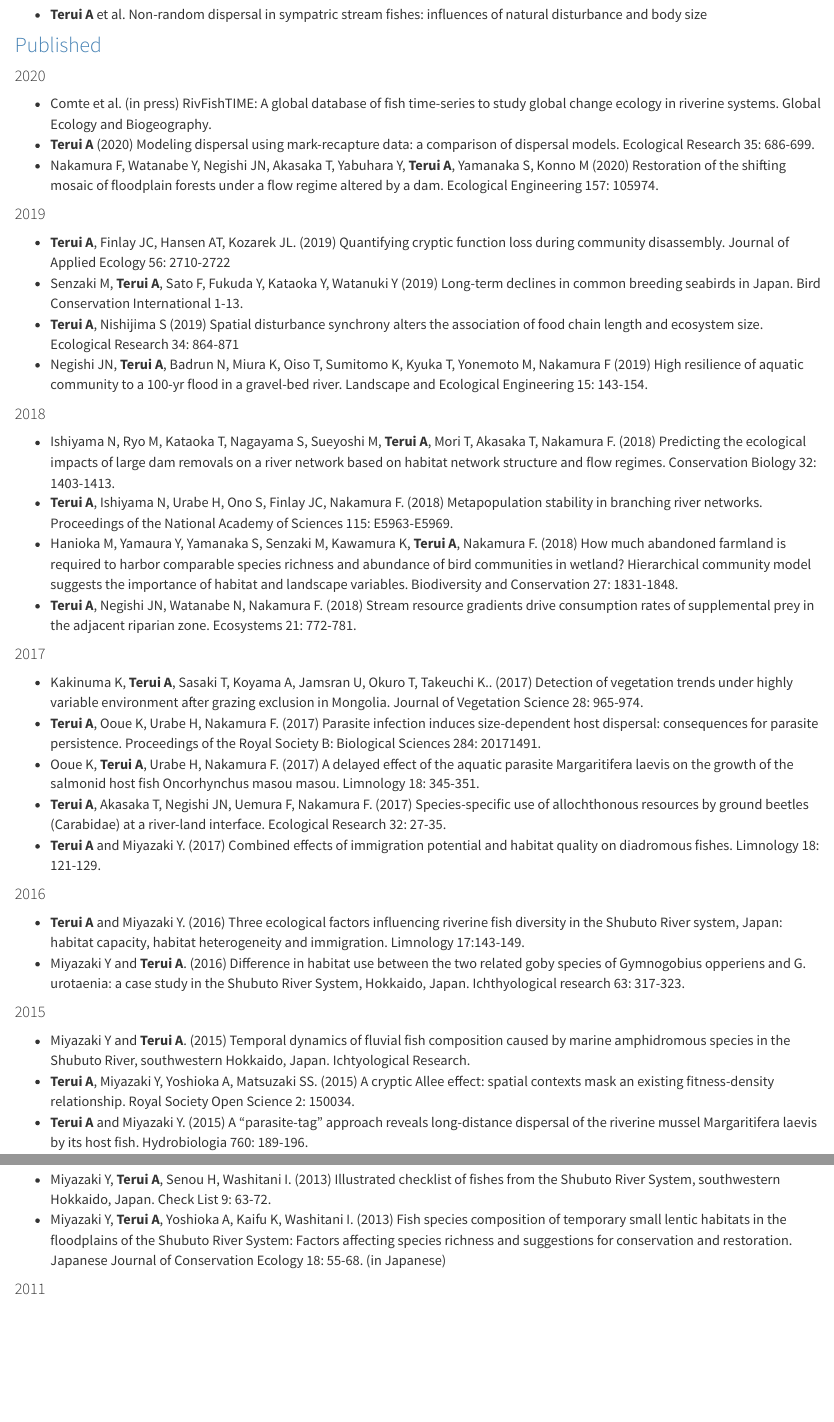
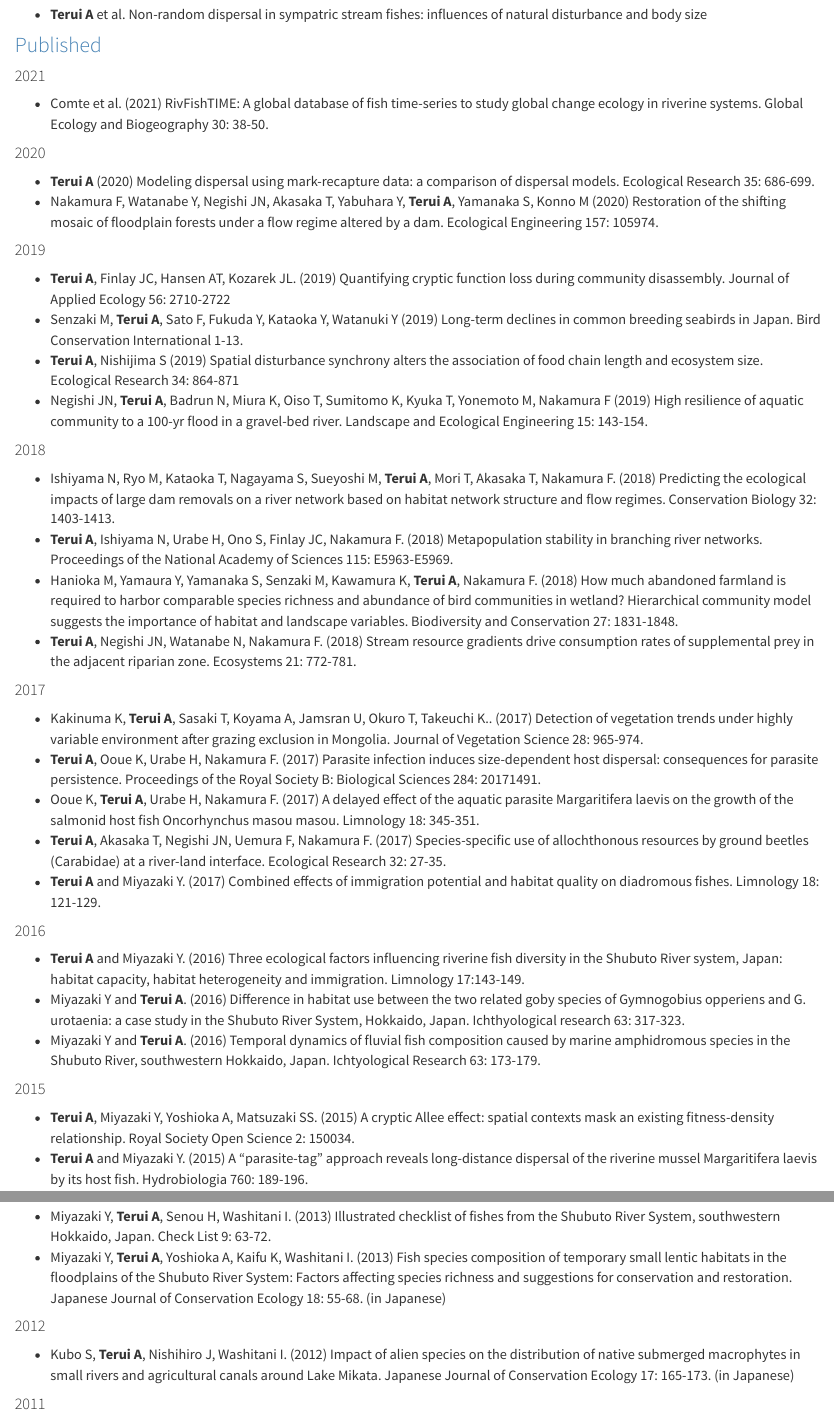
Before and after one commit to aterui/aquaecolab, an R Markdown document (pubs.Rmd): the page in a window 1100 px wide, from 230 px down, and a second part further down, joined at a grey line. Rendered offline with R 4.5, knitr and Pandoc, with nearby package versions.

Commit message:
Update pubs

```diff
--- a/pubs.Rmd
+++ b/pubs.Rmd
@@ -11,9 +11,12 @@ date: Latest update - `r format(Sys.time(), '%d %B, %Y')`
 
 ### Published
 
+#### 2021
+
+- Comte et al. (2021) RivFishTIME: A global database of fish time-series to study global change ecology in riverine systems. Global Ecology and Biogeography 30: 38-50.
+
 #### 2020
 
-- Comte et al. (in press) RivFishTIME: A global database of fish time-series to study global change ecology in riverine systems. Global Ecology and Biogeography.
 - **Terui A** (2020) Modeling dispersal using mark-recapture data: a comparison of dispersal models. Ecological Research 35: 686-699.
 - Nakamura F, Watanabe Y, Negishi JN, Akasaka T, Yabuhara Y, **Terui A**, Yamanaka S, Konno M (2020) Restoration of the shifting mosaic of floodplain forests under a flow regime altered by a dam. Ecological Engineering 157: 105974.
 
@@ -43,10 +46,10 @@ date: Latest update - `r format(Sys.time(), '%d %B, %Y')`
 
 - **Terui A** and Miyazaki Y. (2016) Three ecological factors influencing riverine fish diversity in the Shubuto River system, Japan: habitat capacity, habitat heterogeneity and immigration. Limnology 17:143-149.
 - Miyazaki Y and **Terui A**. (2016) Difference in habitat use between the two related goby species of Gymnogobius opperiens and G. urotaenia: a case study in the Shubuto River System, Hokkaido, Japan. Ichthyological research 63: 317-323.
+- Miyazaki Y and **Terui A**. (2016) Temporal dynamics of fluvial fish composition caused by marine amphidromous species in the Shubuto River, southwestern Hokkaido, Japan. Ichtyological Research 63: 173-179.
 
 #### 2015
 
-- Miyazaki Y and **Terui A**. (2015) Temporal dynamics of fluvial fish composition caused by marine amphidromous species in the Shubuto River, southwestern Hokkaido, Japan. Ichtyological Research.
 - **Terui A**, Miyazaki Y, Yoshioka A, Matsuzaki SS. (2015) A cryptic Allee effect: spatial contexts mask an existing fitness-density relationship. Royal Society Open Science 2: 150034.
 - **Terui A** and Miyazaki Y. (2015) A “parasite-tag” approach reveals long-distance dispersal of the riverine mussel Margaritifera laevis by its host fish. Hydrobiologia 760: 189-196.
 
@@ -60,3 +63,6 @@ date: Latest update - `r format(Sys.time(), '%d %B, %Y')`
 - Miyazaki Y, **Terui A**, Senou H, Washitani I. (2013) Illustrated checklist of fishes from the Shubuto River System, southwestern Hokkaido, Japan. Check List 9: 63-72.
 - Miyazaki Y, **Terui A**, Yoshioka A, Kaifu K, Washitani I. (2013) Fish species composition of temporary small lentic habitats in the floodplains of the Shubuto River System: Factors affecting species richness and suggestions for conservation and restoration. Japanese Journal of Conservation Ecology 18: 55-68. (in Japanese)
 
+#### 2012
+
+- Kubo S, **Terui A**, Nishihiro J, Washitani I. (2012) Impact of alien species on the distribution of native submerged macrophytes in small rivers and agricultural canals around Lake Mikata. Japanese Journal of Conservation Ecology 17: 165-173. (in Japanese)
```
Also changed, not shown: pubs.Rmd (2 more changed lines), 1 other file.
